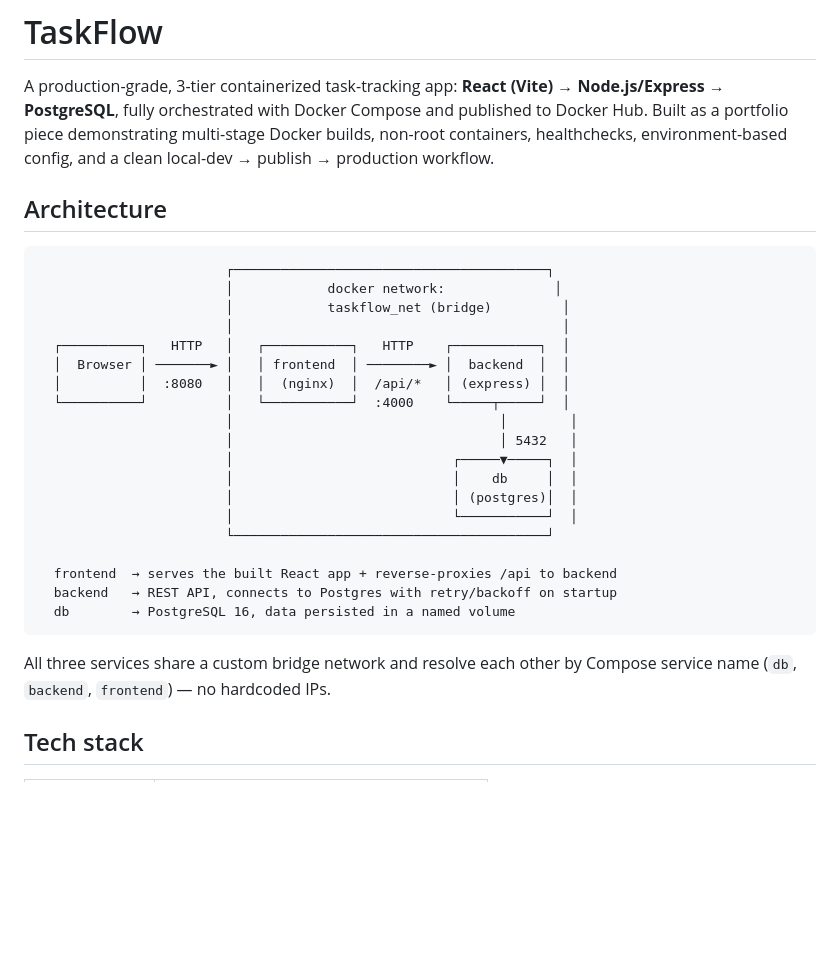
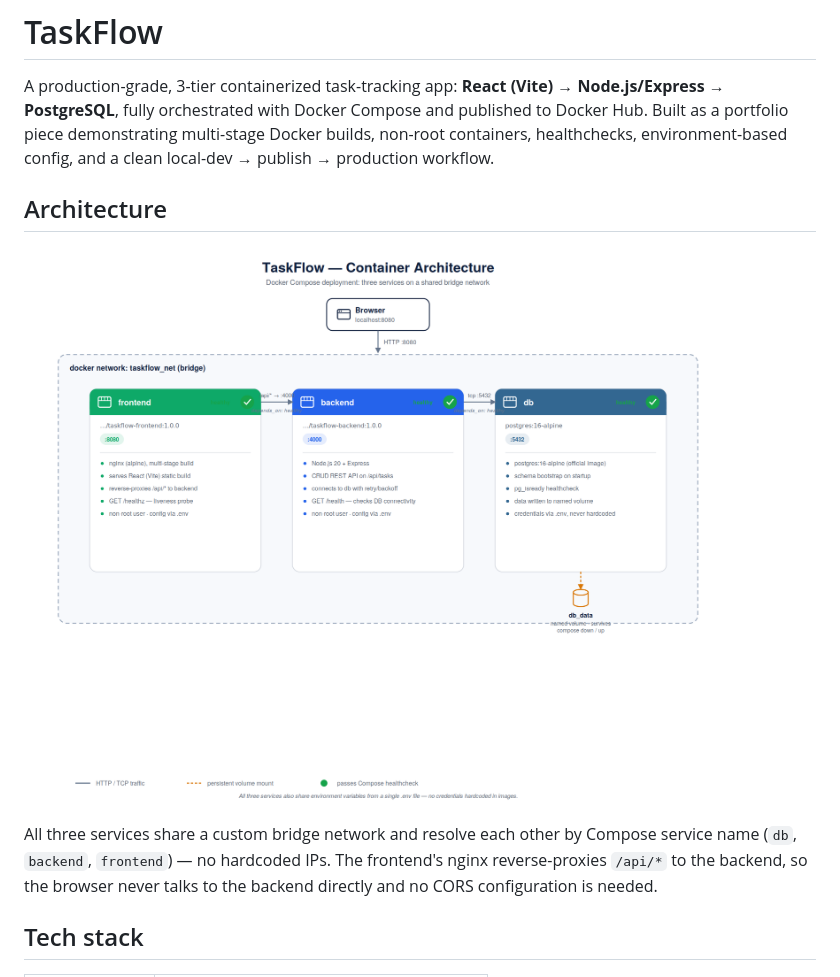
Before and after one commit to MuhammadTalha57/taskflow-3tier-docker-deployment, a Markdown page: README.md, the part around the change. Drawn GitHub-style; pictures changed too: docs/architecture-diagram.png (added); blank space fills up the shorter version.

Commit message:
Add architecture diagram to README

````diff
--- a/README.md
+++ b/README.md
@@ -5,33 +5,14 @@ Node.js/Express → PostgreSQL**, fully orchestrated with Docker Compose and
 published to Docker Hub. Built as a portfolio piece demonstrating multi-stage
 Docker builds, non-root containers, healthchecks, environment-based config,
 and a clean local-dev → publish → production workflow.
-
 ## Architecture
 
-```
-                        ┌────────────────────────────────────────┐
-                        │            docker network:              │
-                        │            taskflow_net (bridge)         │
-                        │                                          │
-  ┌──────────┐   HTTP   │   ┌───────────┐   HTTP    ┌───────────┐  │
-  │  Browser │ ───────► │   │ frontend  │ ────────► │  backend  │  │
-  │          │  :8080   │   │  (nginx)  │  /api/*   │ (express) │  │
-  └──────────┘          │   └───────────┘  :4000    └─────┬─────┘  │
-                        │                                  │        │
-                        │                                  │ 5432   │
-                        │                            ┌─────▼─────┐  │
-                        │                            │    db     │  │
-                        │                            │ (postgres)│  │
-                        │                            └───────────┘  │
-                        └────────────────────────────────────────┘
-
-  frontend  → serves the built React app + reverse-proxies /api to backend
-  backend   → REST API, connects to Postgres with retry/backoff on startup
-  db        → PostgreSQL 16, data persisted in a named volume
-```
+![TaskFlow 3-tier architecture diagram](docs/architecture-diagram.png)
 
 All three services share a custom bridge network and resolve each other by
-Compose service name (`db`, `backend`, `frontend`) — no hardcoded IPs.
+Compose service name (`db`, `backend`, `frontend`) — no hardcoded IPs. The
+frontend's nginx reverse-proxies `/api/*` to the backend, so the browser
+never talks to the backend directly and no CORS configuration is needed.
 
 ## Tech stack
 
````
